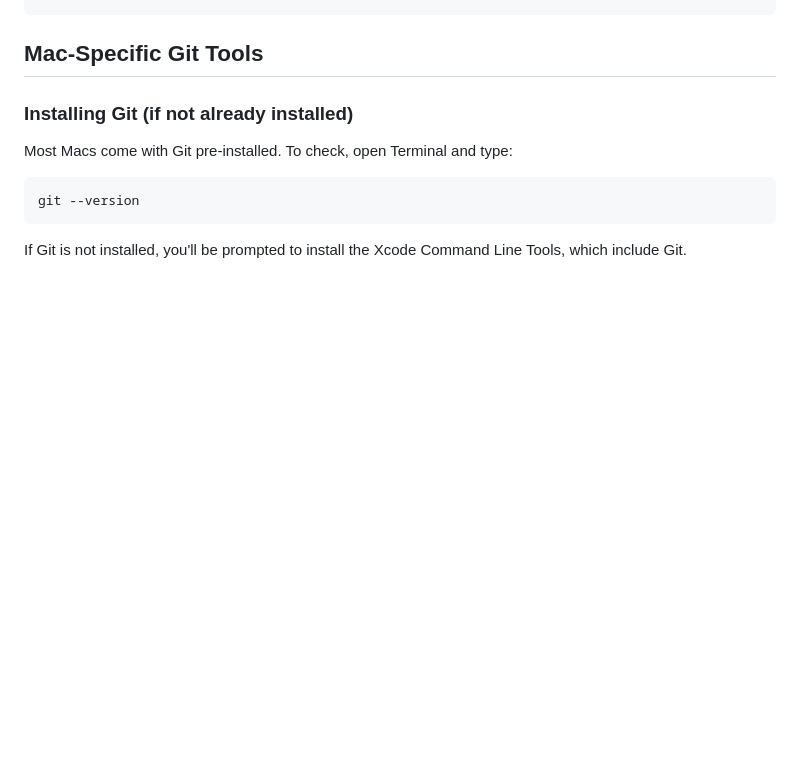
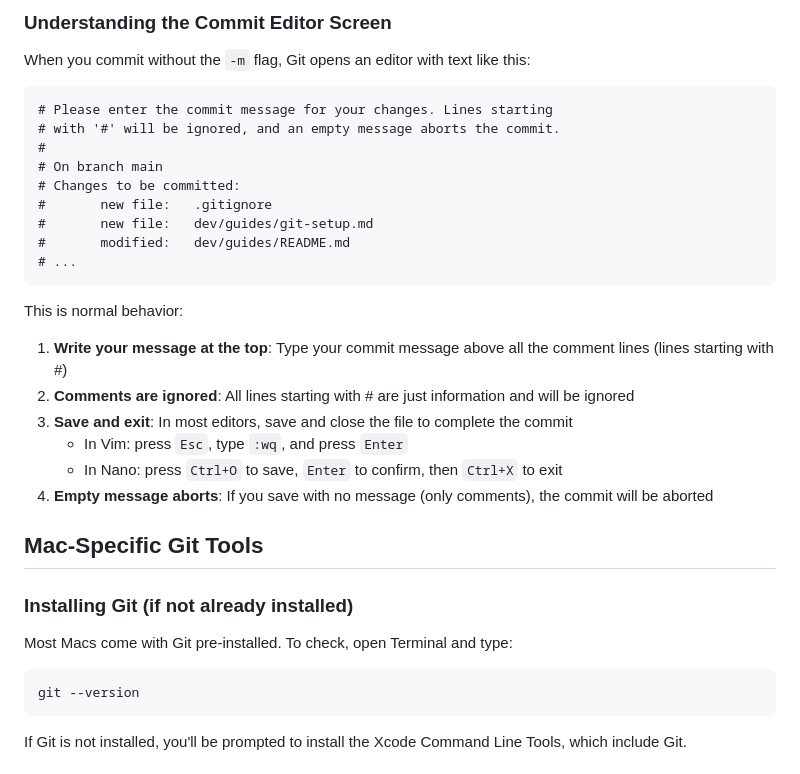
Before and after one commit to dreisdesign/danrtzaq, a Markdown page: dev/guides/git-setup.md, the part around one of its changes. GitHub-like rendering; blank space fills up the shorter version.

Commit message:
Updates Guide

````diff
--- a/dev/guides/git-setup.md
+++ b/dev/guides/git-setup.md
@@ -119,3 +193,27 @@ git config --global core.excludesfile ~/.gitignore_global
+### Understanding the Commit Editor Screen
+
+When you commit without the `-m` flag, Git opens an editor with text like this:
+
+```
+# Please enter the commit message for your changes. Lines starting
+# with '#' will be ignored, and an empty message aborts the commit.
+#
+# On branch main
+# Changes to be committed:
+#       new file:   .gitignore
+#       new file:   dev/guides/git-setup.md
+#       modified:   dev/guides/README.md
+# ...
+```
+
+This is normal behavior:
+
+1. **Write your message at the top**: Type your commit message above all the comment lines (lines starting with #)
+2. **Comments are ignored**: All lines starting with # are just information and will be ignored
+3. **Save and exit**: In most editors, save and close the file to complete the commit
+   - In Vim: press `Esc`, type `:wq`, and press `Enter`
+   - In Nano: press `Ctrl+O` to save, `Enter` to confirm, then `Ctrl+X` to exit
+4. **Empty message aborts**: If you save with no message (only comments), the commit will be aborted
 
 ## Mac-Specific Git Tools
 
````
Also changed, not shown: other parts of dev/guides/git-setup.md (+75 -1 lines).
